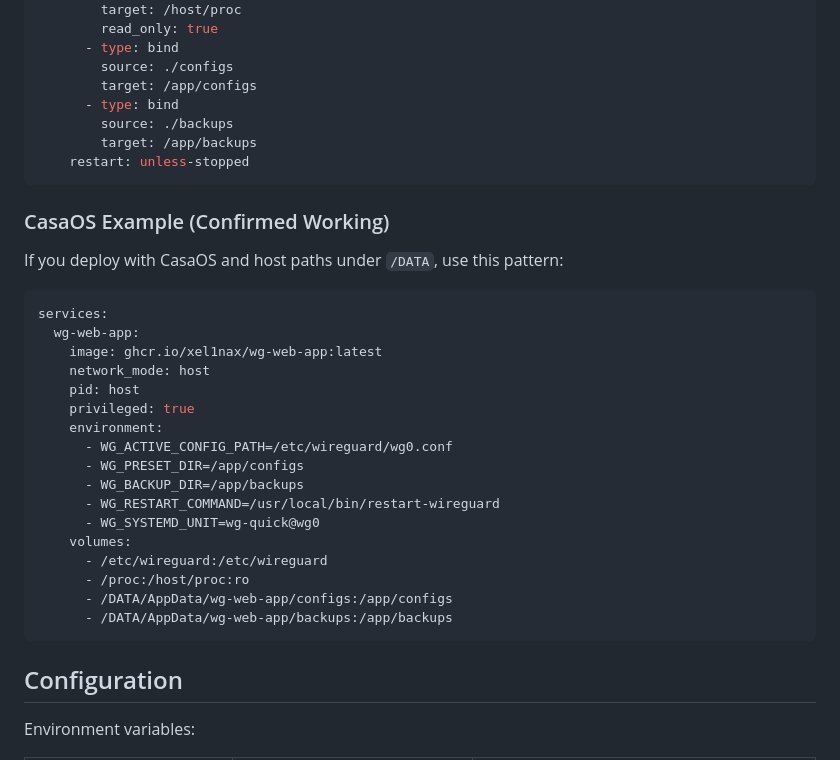
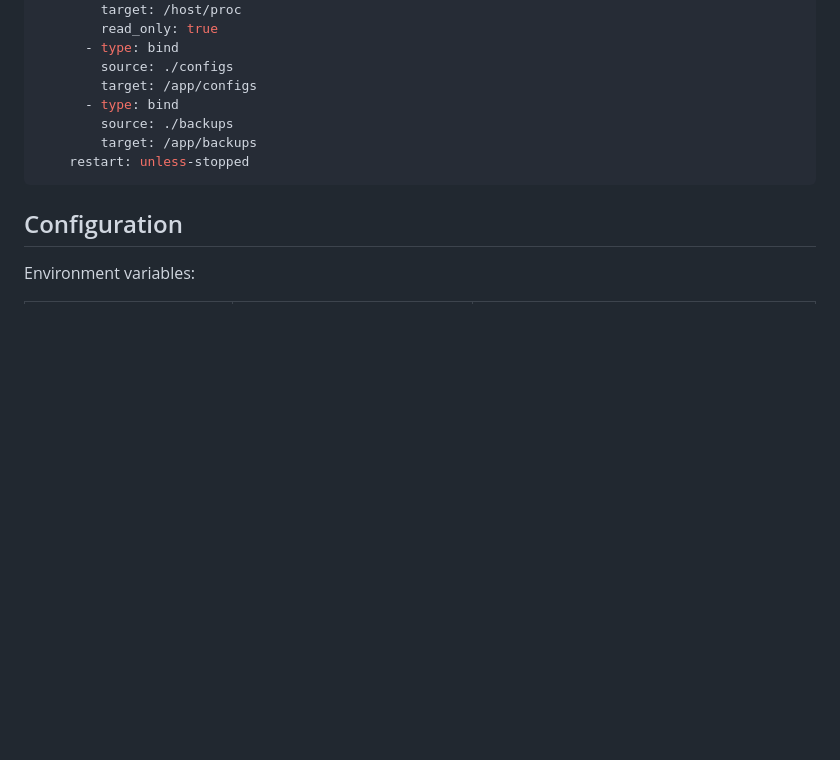
Before and after one commit to xEL1NAx/wg-web-app, a Markdown page: README.md, the part around the change. GitHub-like rendering; blank space fills up the shorter version.

Commit message:
Remove CasaOS compose example from README

````diff
--- a/README.md
+++ b/README.md
@@ -120,30 +120,6 @@ services:
     restart: unless-stopped
 ```
 
-### CasaOS Example (Confirmed Working)
-
-If you deploy with CasaOS and host paths under `/DATA`, use this pattern:
-
-```yaml
-services:
-  wg-web-app:
-    image: ghcr.io/xel1nax/wg-web-app:latest
-    network_mode: host
-    pid: host
-    privileged: true
-    environment:
-      - WG_ACTIVE_CONFIG_PATH=/etc/wireguard/wg0.conf
-      - WG_PRESET_DIR=/app/configs
-      - WG_BACKUP_DIR=/app/backups
-      - WG_RESTART_COMMAND=/usr/local/bin/restart-wireguard
-      - WG_SYSTEMD_UNIT=wg-quick@wg0
-    volumes:
-      - /etc/wireguard:/etc/wireguard
-      - /proc:/host/proc:ro
-      - /DATA/AppData/wg-web-app/configs:/app/configs
-      - /DATA/AppData/wg-web-app/backups:/app/backups
-```
-
 ## Configuration
 
 Environment variables:
````
